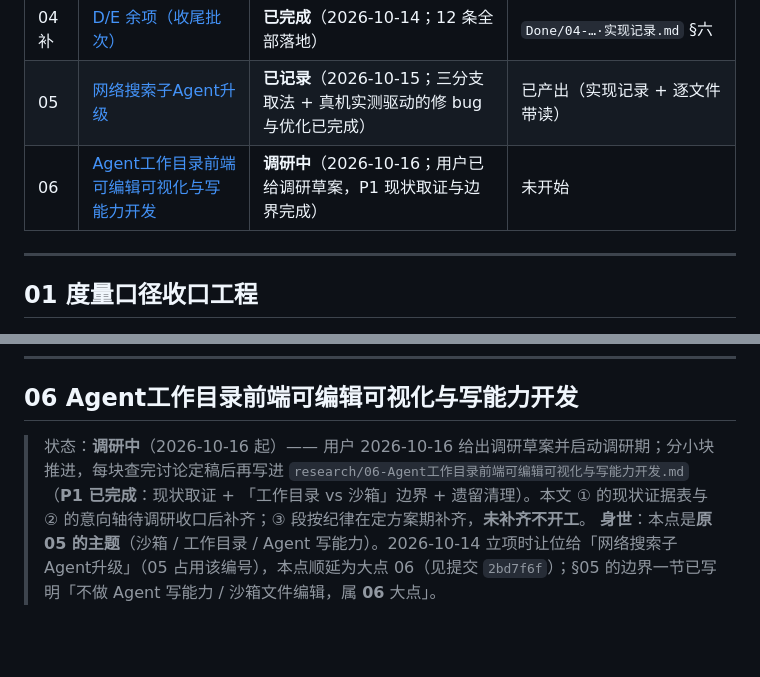
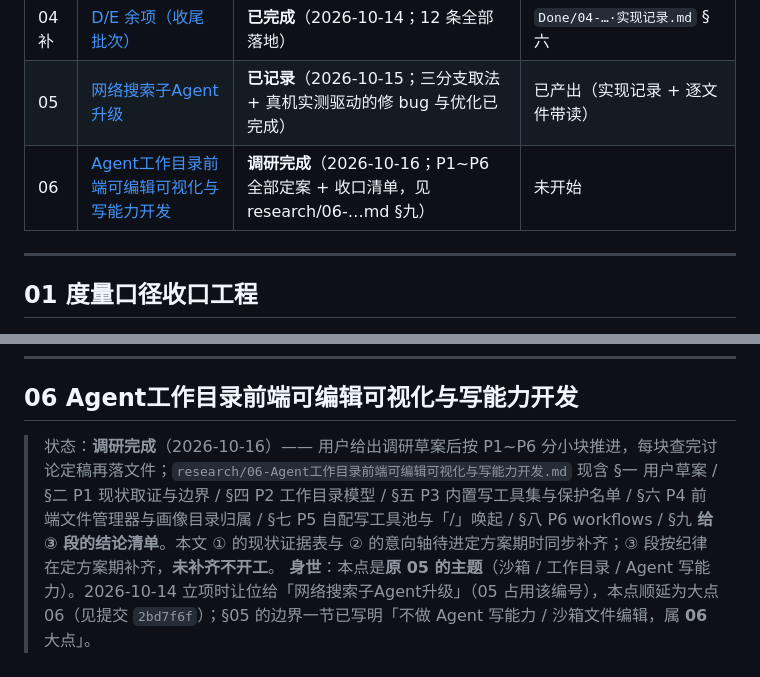
Before and after one commit to xie386/deep_search_pro, a Markdown page: docs/v4.0/v4.0规划文档.md, 2 parts joined by grey strips. Rendered like a GitHub page; blank space fills up the shorter version.

Commit message:
docs(v4.0-06): 调研期收官 —— P6 定案 + 收口清单（§九）+ 用词规定与历史版本号修正
P6（workflows）定案入 §八：定义用 YAML + 表单式编辑器；存 agents_docs/{账号}/workflows/{名字}.yml + /api/workflows/*，与 skills/ 并排，页签升级为「技能与 workflows」；引擎照周报引擎的编排器形态（代码逐步驱动、Agent 只执行每步）；右栏步骤卡展示第 N/M 步；某步失败停在该步不自动跳步；本次只做只读型 workflow（内置只读集 + 自配只读集参与）。

新增 §九 给 ③ 段的结论清单：9.1 已定案的 23 条结论（概念与模型 / 写工具集 / 前端 / 自配写工具与「/」/ workflows 五组）、9.2 ③ 段要给出结论的 10 项（建表与迁移、路径守卫重构、保护名单解析、回收站清理时机、新审计文件、前端落点与弹窗规格、运行期闸位置、workflows schema 与编排器接口、03 产物搬迁同步点、回归测试清单）、9.3 本大点涉及的数据操作三笔（两笔已执行、一笔随实现期做）。

用词纪律（用户 2026-10-16 要求）：本大点文档与代码注释不出现 v1/v2、第一批/第二批，分期一律说「本次实现」与「bug 维护与优化期」——已写入 §八 并对 §六/§七 全文回改；同时修正自动替换误伤：历史版本号 v2.0 是事实陈述，已恢复（4 处）。规划文档 06 行与 §06 状态行 → 调研完成。

禁词自检（待裁决/待拍板/未决）零命中。

```diff
--- a/docs/v4.0/v4.0规划文档.md
+++ b/docs/v4.0/v4.0规划文档.md
@@ -15,7 +15,7 @@
 | 04 | [文档架构优化与外接配置 env 条目优化](#04-文档架构优化与外接配置-env-条目优化) | **已完成**（2026-10-14 收官） | `Done/04-文档架构与用户数据归口与设置模块·实现记录.md` |
 | 04 补 | [D/E 余项（收尾批次）](#04-补--de-余项收尾批次2026-10-14-立项) | **已完成**（2026-10-14；12 条全部落地） | `Done/04-…·实现记录.md` §六 |
 | 05 | [网络搜索子Agent升级](#05-网络搜索子agent升级) | **已记录**（2026-10-15；三分支取法 + 真机实测驱动的修 bug 与优化已完成） | 已产出（实现记录 + 逐文件带读） |
-| 06 | [Agent工作目录前端可编辑可视化与写能力开发](#06-agent工作目录前端可编辑可视化与写能力开发) | **调研中**（2026-10-16；用户已给调研草案，P1 现状取证与边界完成） | 未开始 |
+| 06 | [Agent工作目录前端可编辑可视化与写能力开发](#06-agent工作目录前端可编辑可视化与写能力开发) | **调研完成**（2026-10-16；P1~P6 全部定案 + 收口清单，见 research/06-…md §九） | 未开始 |
 
 ---
 
@@ -557,7 +557,7 @@
 
 ## 06 Agent工作目录前端可编辑可视化与写能力开发
 
-> 状态：**调研中**（2026-10-16 起）—— 用户 2026-10-16 给出调研草案并启动调研期；分小块推进，每块查完讨论定稿后再写进 `research/06-Agent工作目录前端可编辑可视化与写能力开发.md`（**P1 已完成**：现状取证 + 「工作目录 vs 沙箱」边界 + 遗留清理）。本文 ① 的现状证据表与 ② 的意向轴待调研收口后补齐；③ 段按纪律在定方案期补齐，**未补齐不开工**。
+> 状态：**调研完成**（2026-10-16）—— 用户给出调研草案后按 P1~P6 分小块推进，每块查完讨论定稿再落文件；`research/06-Agent工作目录前端可编辑可视化与写能力开发.md` 现含 §一 用户草案 / §二 P1 现状取证与边界 / §四 P2 工作目录模型 / §五 P3 内置写工具集与保护名单 / §六 P4 前端文件管理器与画像目录归属 / §七 P5 自配写工具池与「/」唤起 / §八 P6 workflows / §九 **给 ③ 段的结论清单**。本文 ① 的现状证据表与 ② 的意向轴待进定方案期时同步补齐；③ 段按纪律在定方案期补齐，**未补齐不开工**。
 > **身世**：本点是**原 05 的主题**（沙箱 / 工作目录 / Agent 写能力）。2026-10-14 立项时让位给「网络搜索子Agent升级」（05 占用该编号），本点顺延为大点 06（见提交 `2bd7f6f`）；§05 的边界一节已写明「不做 Agent 写能力 / 沙箱文件编辑，属 **06** 大点」。
 
 ### ① 应对什么问题
```
Also changed, not shown: 1 other file.
